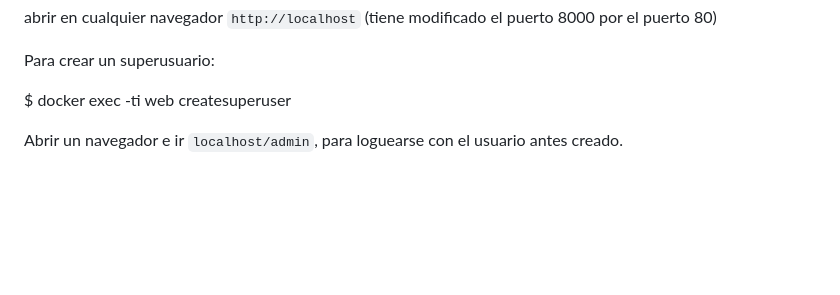
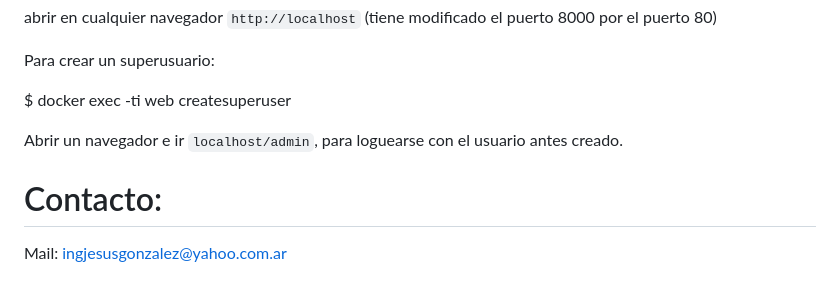
Before and after one commit to jmrg2022/ecommerce_foexgroup, a Markdown page: README.md, the part around the change. Rendered like a GitHub page; blank space fills up the shorter version.

```diff
--- a/README.md
+++ b/README.md
@@ -86,3 +86,7 @@ Para crear un superusuario:
 $ docker exec -ti web createsuperuser
 
 Abrir un navegador e ir `localhost/admin`, para loguearse con el usuario antes creado.
+
+# Contacto:
+
+Mail: ingjesusgonzalez@yahoo.com.ar
```
